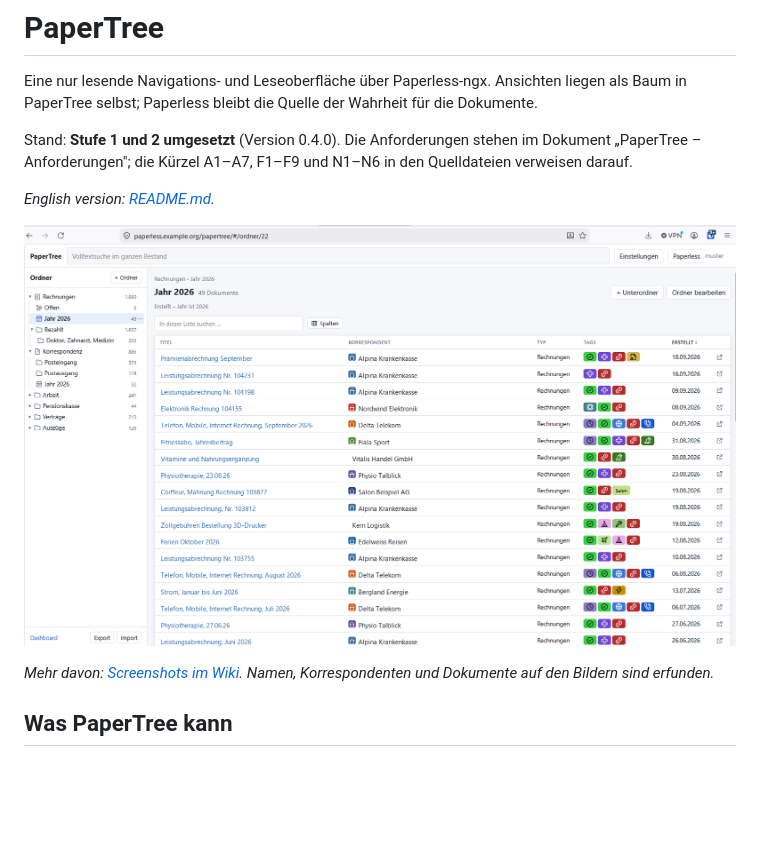
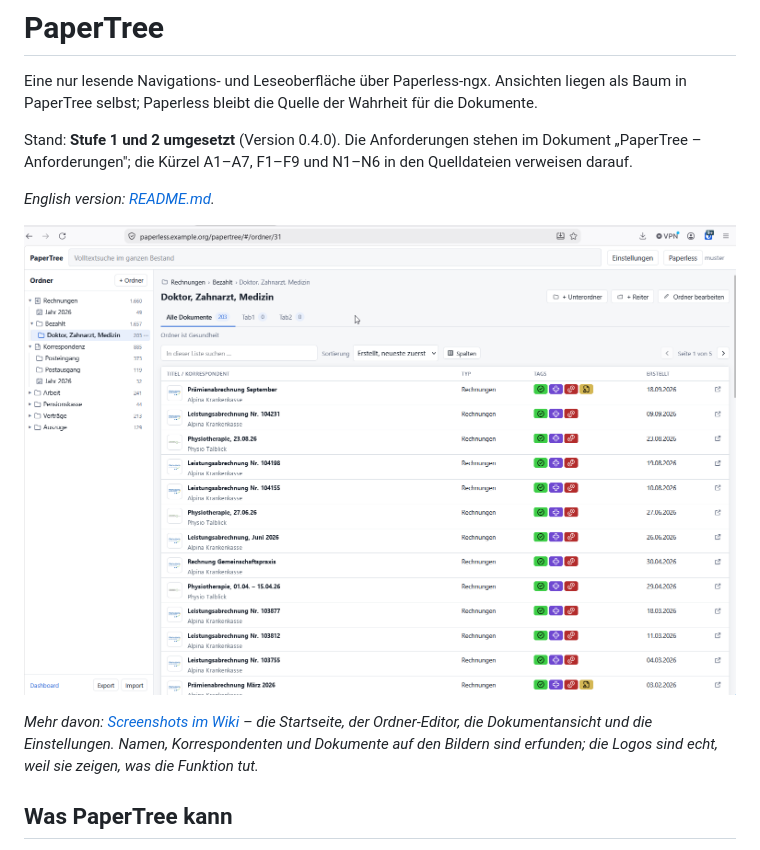
Before and after one commit to sommer79/papertree, a Markdown page: README.de.md, the part around one of its changes. Rendered like a GitHub page; pictures changed too: docs/bilder/01-ordner.png; blank space fills up the shorter version.

```diff
--- a/README.de.md
+++ b/README.de.md
@@ -14,6 +14,8 @@ Quelldateien verweisen darauf.
 
-*Mehr davon: [Screenshots im Wiki](https://github.com/sommer79/papertree/wiki/Screenshots).
-Namen, Korrespondenten und Dokumente auf den Bildern sind erfunden.*
+*Mehr davon: [Screenshots im Wiki](https://github.com/sommer79/papertree/wiki/Screenshots)
+– die Startseite, der Ordner-Editor, die Dokumentansicht und die Einstellungen.
+Namen, Korrespondenten und Dokumente auf den Bildern sind erfunden; die Logos
+sind echt, weil sie zeigen, was die Funktion tut.*
 
 ## Was PaperTree kann
 
```
Also changed, not shown: other parts of README.de.md (+1 -1 lines), README.md (+5 -3 lines), docs/bilder/03-dokument.png, docs/bilder/04-editor.png, docs/bilder/05-startseite.png (added).
